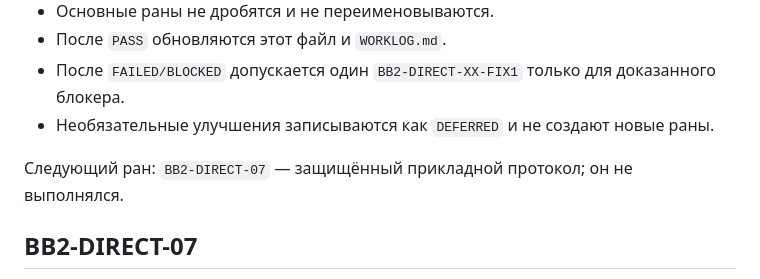
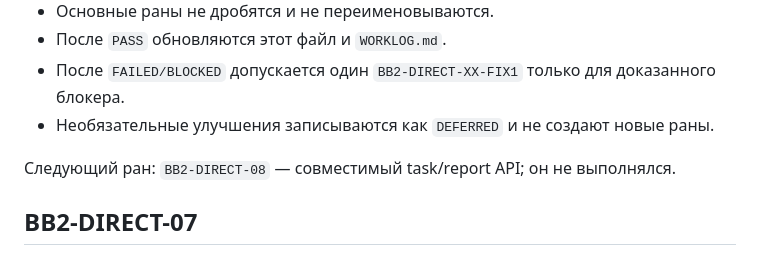
Before and after one commit to MaksimUnimax/bridgeService, a Markdown page: docs/development/RUN_STATUS.md, the part around the change. GitHub-like rendering.

Commit message:
docs: correct BB2-DIRECT-08 next-run pointer

```diff
--- a/docs/development/RUN_STATUS.md
+++ b/docs/development/RUN_STATUS.md
@@ -46,7 +46,7 @@ BB2_DIRECT_07_COMPLETE
 - После `FAILED/BLOCKED` допускается один `BB2-DIRECT-XX-FIX1` только для доказанного блокера.
 - Необязательные улучшения записываются как `DEFERRED` и не создают новые раны.
 
-Следующий ран: `BB2-DIRECT-07` — защищённый прикладной протокол; он не выполнялся.
+Следующий ран: `BB2-DIRECT-08` — совместимый task/report API; он не выполнялся.
 
 ## BB2-DIRECT-07
 
```
